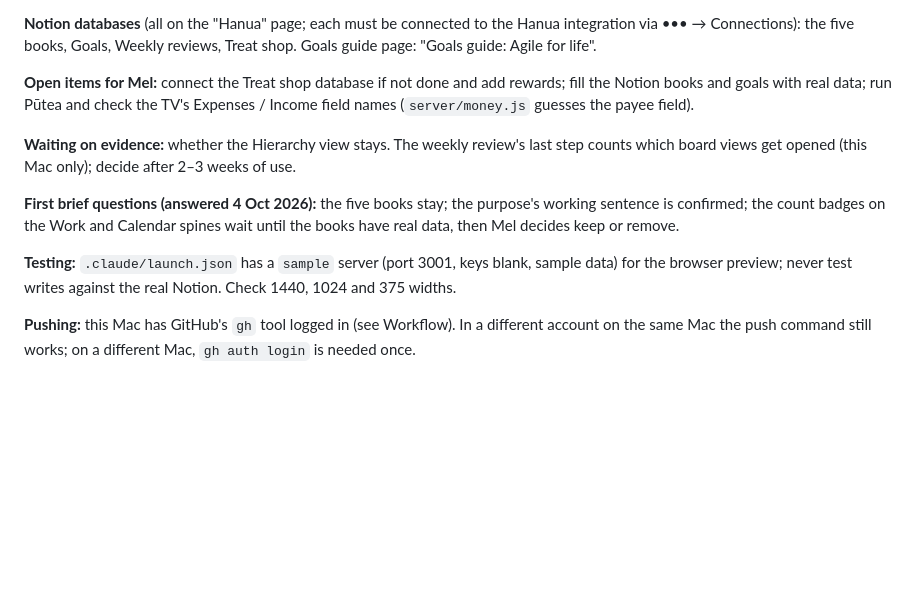
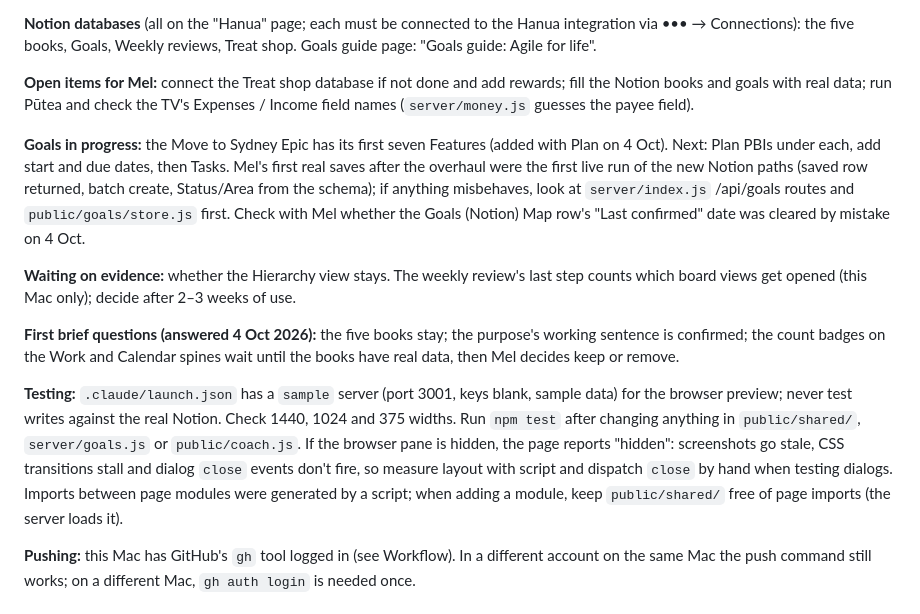
Before and after one commit to merlanomagah/hanua, a Markdown page: CLAUDE.md, the part around the change. Drawn GitHub-style; blank space fills up the shorter version.

Commit message:
Hand-over notes for the next session
Co-Authored-By: Claude Opus 5.5 <noreply@anthropic.com>

```diff
--- a/CLAUDE.md
+++ b/CLAUDE.md
@@ -35,11 +35,13 @@ Read this first if you're picking Hanua up in a new session or a different Claud
 
 **Open items for Mel:** connect the Treat shop database if not done and add rewards; fill the Notion books and goals with real data; run Pūtea and check the TV's Expenses / Income field names (`server/money.js` guesses the payee field).
 
+**Goals in progress:** the Move to Sydney Epic has its first seven Features (added with Plan on 4 Oct). Next: Plan PBIs under each, add start and due dates, then Tasks. Mel's first real saves after the overhaul were the first live run of the new Notion paths (saved row returned, batch create, Status/Area from the schema); if anything misbehaves, look at `server/index.js` /api/goals routes and `public/goals/store.js` first. Check with Mel whether the Goals (Notion) Map row's "Last confirmed" date was cleared by mistake on 4 Oct.
+
 **Waiting on evidence:** whether the Hierarchy view stays. The weekly review's last step counts which board views get opened (this Mac only); decide after 2–3 weeks of use.
 
 **First brief questions (answered 4 Oct 2026):** the five books stay; the purpose's working sentence is confirmed; the count badges on the Work and Calendar spines wait until the books have real data, then Mel decides keep or remove.
 
-**Testing:** `.claude/launch.json` has a `sample` server (port 3001, keys blank, sample data) for the browser preview; never test writes against the real Notion. Check 1440, 1024 and 375 widths.
+**Testing:** `.claude/launch.json` has a `sample` server (port 3001, keys blank, sample data) for the browser preview; never test writes against the real Notion. Check 1440, 1024 and 375 widths. Run `npm test` after changing anything in `public/shared/`, `server/goals.js` or `public/coach.js`. If the browser pane is hidden, the page reports "hidden": screenshots go stale, CSS transitions stall and dialog `close` events don't fire, so measure layout with script and dispatch `close` by hand when testing dialogs. Imports between page modules were generated by a script; when adding a module, keep `public/shared/` free of page imports (the server loads it).
 
 **Pushing:** this Mac has GitHub's `gh` tool logged in (see Workflow). In a different account on the same Mac the push command still works; on a different Mac, `gh auth login` is needed once.
 
```
